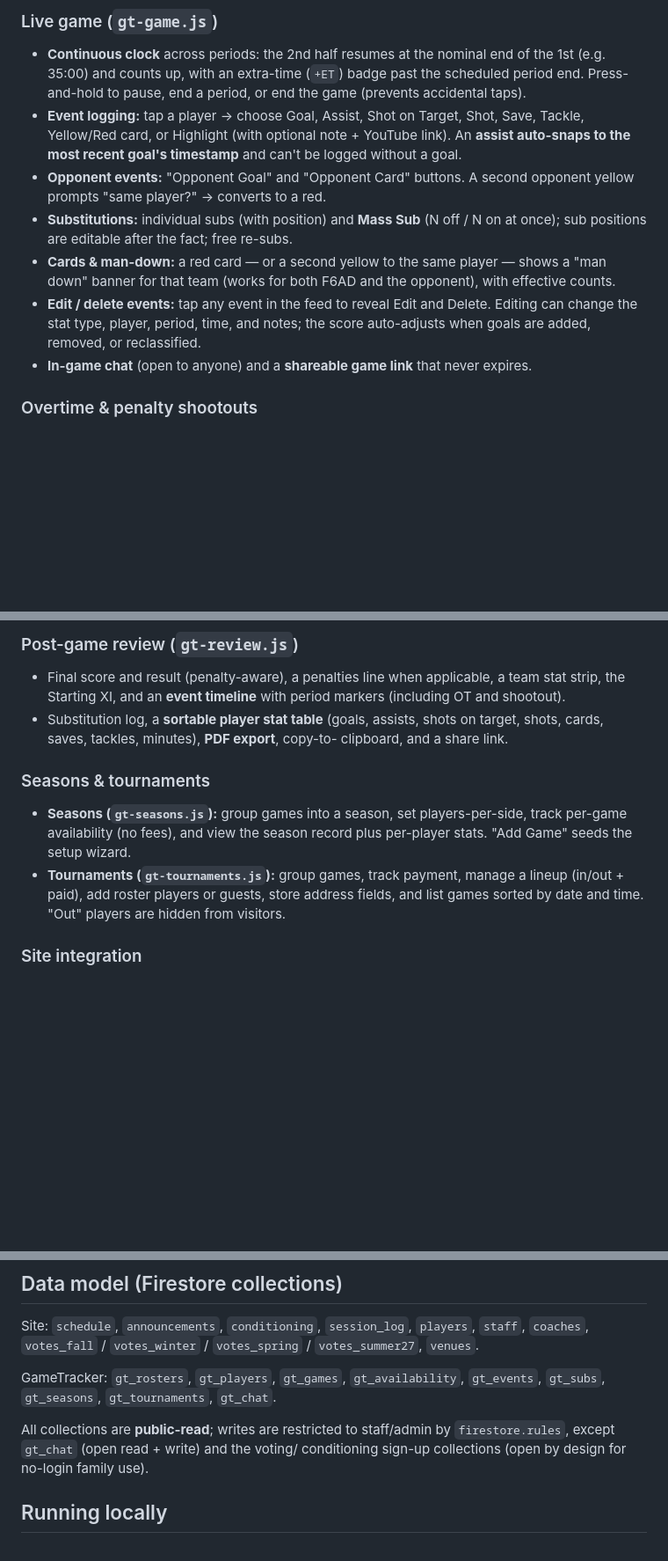
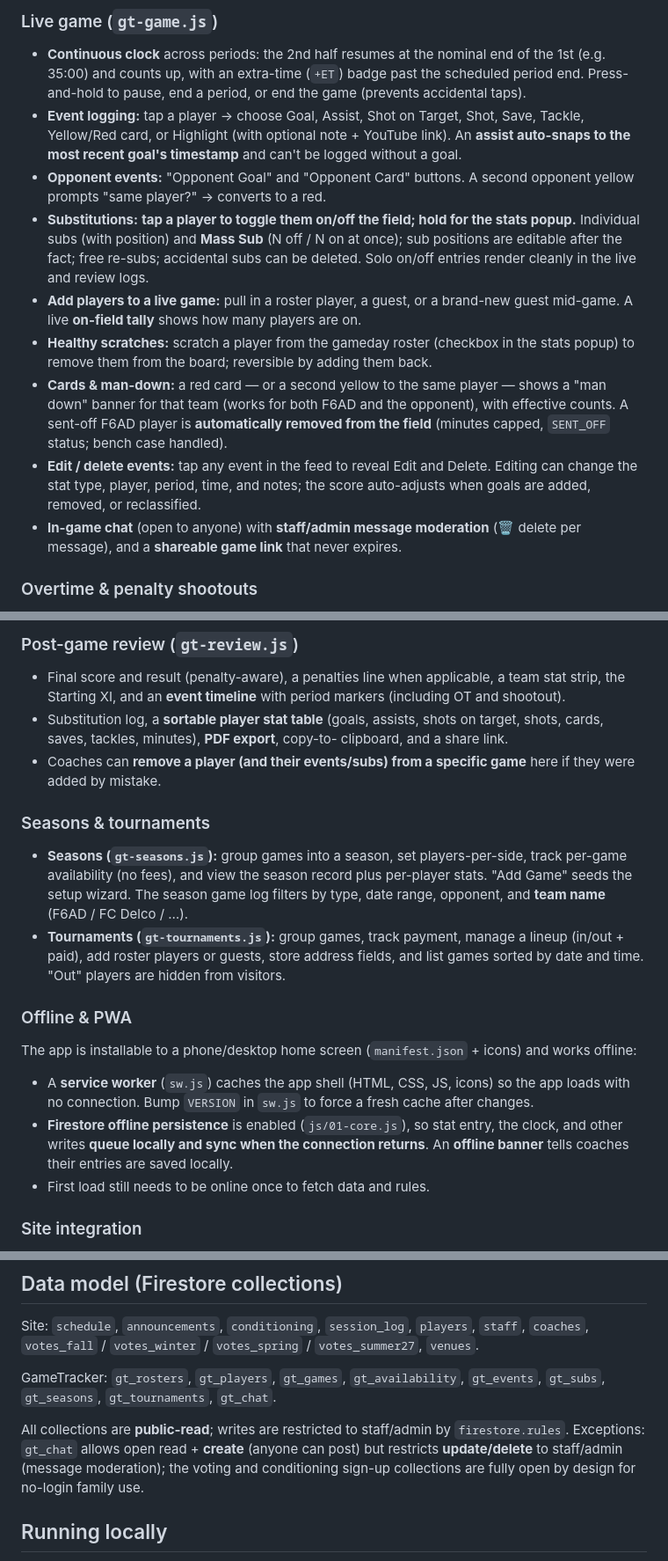
Before and after one commit to kudzooman2025/F6AD, a Markdown page: README.md, 3 parts joined by grey strips. Shown at 88% size. Drawn GitHub-style; blank space fills up the shorter version.

Commit message:
Docs: README covers laptop additions — PWA/offline, scratches, auto send-off, add-to-live-game, chat moderation, remove-from-game, season team filter

```diff
--- a/README.md
+++ b/README.md
@@ -135,16 +139,24 @@ edit controls, and Firestore rules enforce it server-side).
   be logged without a goal.
 - **Opponent events:** "Opponent Goal" and "Opponent Card" buttons. A second
   opponent yellow prompts "same player?" → converts to a red.
-- **Substitutions:** individual subs (with position) and **Mass Sub** (N off /
-  N on at once); sub positions are editable after the fact; free re-subs.
+- **Substitutions:** **tap a player to toggle them on/off the field; hold for the
+  stats popup.** Individual subs (with position) and **Mass Sub** (N off / N on at
+  once); sub positions are editable after the fact; free re-subs; accidental subs
+  can be deleted. Solo on/off entries render cleanly in the live and review logs.
+- **Add players to a live game:** pull in a roster player, a guest, or a brand-new
+  guest mid-game. A live **on-field tally** shows how many players are on.
+- **Healthy scratches:** scratch a player from the gameday roster (checkbox in the
+  stats popup) to remove them from the board; reversible by adding them back.
 - **Cards & man-down:** a red card — or a second yellow to the same player —
   shows a "man down" banner for that team (works for both F6AD and the
-  opponent), with effective counts.
+  opponent), with effective counts. A sent-off F6AD player is **automatically
+  removed from the field** (minutes capped, `SENT_OFF` status; bench case
+  handled).
 - **Edit / delete events:** tap any event in the feed to reveal Edit and Delete.
   Editing can change the stat type, player, period, time, and notes; the score
   auto-adjusts when goals are added, removed, or reclassified.
-- **In-game chat** (open to anyone) and a **shareable game link** that never
-  expires.
+- **In-game chat** (open to anyone) with **staff/admin message moderation**
+  (🗑 delete per message), and a **shareable game link** that never expires.
 
 ### Overtime & penalty shootouts
 
@@ -170,16 +182,32 @@ edit controls, and Firestore rules enforce it server-side).
 - Substitution log, a **sortable player stat table** (goals, assists, shots on
   target, shots, cards, saves, tackles, minutes), **PDF export**, copy-to-
   clipboard, and a share link.
+- Coaches can **remove a player (and their events/subs) from a specific game**
+  here if they were added by mistake.
 
 ### Seasons & tournaments
 
 - **Seasons (`gt-seasons.js`):** group games into a season, set players-per-side,
   track per-game availability (no fees), and view the season record plus
-  per-player stats. "Add Game" seeds the setup wizard.
+  per-player stats. "Add Game" seeds the setup wizard. The season game log
+  filters by type, date range, opponent, and **team name** (F6AD / FC Delco / …).
 - **Tournaments (`gt-tournaments.js`):** group games, track payment, manage a
   lineup (in/out + paid), add roster players or guests, store address fields,
   and list games sorted by date and time. "Out" players are hidden from
   visitors.
+
+### Offline & PWA
+
+The app is installable to a phone/desktop home screen (`manifest.json` + icons)
+and works offline:
+
+- A **service worker** (`sw.js`) caches the app shell (HTML, CSS, JS, icons) so
+  the app loads with no connection. Bump `VERSION` in `sw.js` to force a fresh
+  cache after changes.
+- **Firestore offline persistence** is enabled (`js/01-core.js`), so stat entry,
+  the clock, and other writes **queue locally and sync when the connection
+  returns**. An **offline banner** tells coaches their entries are saved locally.
+- First load still needs to be online once to fetch data and rules.
 
 ### Site integration
 
@@ -209,8 +237,10 @@ GameTracker: `gt_rosters`, `gt_players`, `gt_games`, `gt_availability`,
 `gt_events`, `gt_subs`, `gt_seasons`, `gt_tournaments`, `gt_chat`.
 
 All collections are **public-read**; writes are restricted to staff/admin by
-`firestore.rules`, except `gt_chat` (open read + write) and the voting/
-conditioning sign-up collections (open by design for no-login family use).
+`firestore.rules`. Exceptions: `gt_chat` allows open read + **create** (anyone
+can post) but restricts **update/delete** to staff/admin (message moderation);
+the voting and conditioning sign-up collections are fully open by design for
+no-login family use.
 
 ## Running locally
 
```
Also changed, not shown: other parts of README.md (+4 -0 lines).
